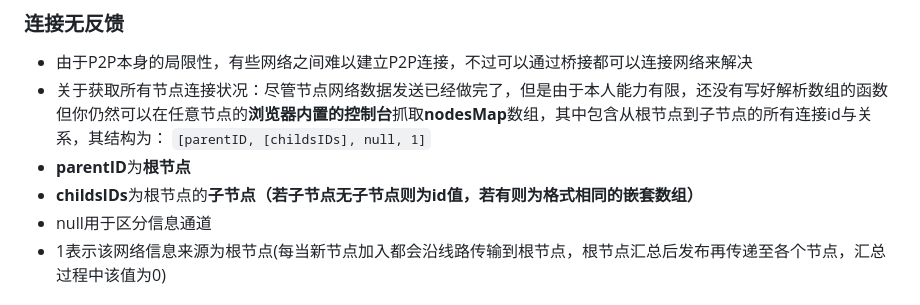
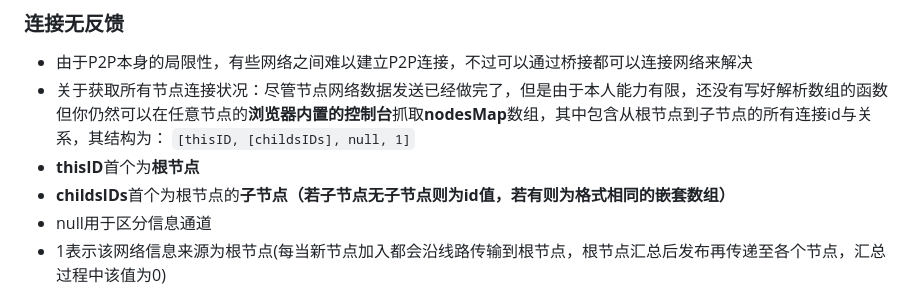
Before and after one commit to aiksxd/P2P-Live-Web, a Markdown page: README_CN.md, the part around the change. Drawn GitHub-style.

```diff
--- a/README_CN.md
+++ b/README_CN.md
@@ -34,9 +34,9 @@
 + 由于P2P本身的局限性，有些网络之间难以建立P2P连接，不过可以通过桥接都可以连接网络来解决
 + 关于获取所有节点连接状况：尽管节点网络数据发送已经做完了，但是由于本人能力有限，还没有写好解析数组的函数
 但你仍然可以在任意节点的**浏览器内置的控制台**抓取**nodesMap**数组，其中包含从根节点到子节点的所有连接id与关系，其结构为：
-`[parentID, [childsIDs], null, 1]`
-+ **parentID**为**根节点**
-+ **childsIDs**为根节点的**子节点（若子节点无子节点则为id值，若有则为格式相同的嵌套数组）**
+`[thisID, [childsIDs], null, 1]`
++ **thisID**首个为**根节点**
++ **childsIDs**首个为根节点的**子节点（若子节点无子节点则为id值，若有则为格式相同的嵌套数组）**
 + null用于区分信息通道
 + 1表示该网络信息来源为根节点(每当新节点加入都会沿线路传输到根节点，根节点汇总后发布再传递至各个节点，汇总过程中该值为0)
 ### 清理断开连接
```
Also changed, not shown: README.md (+3 -3 lines).
